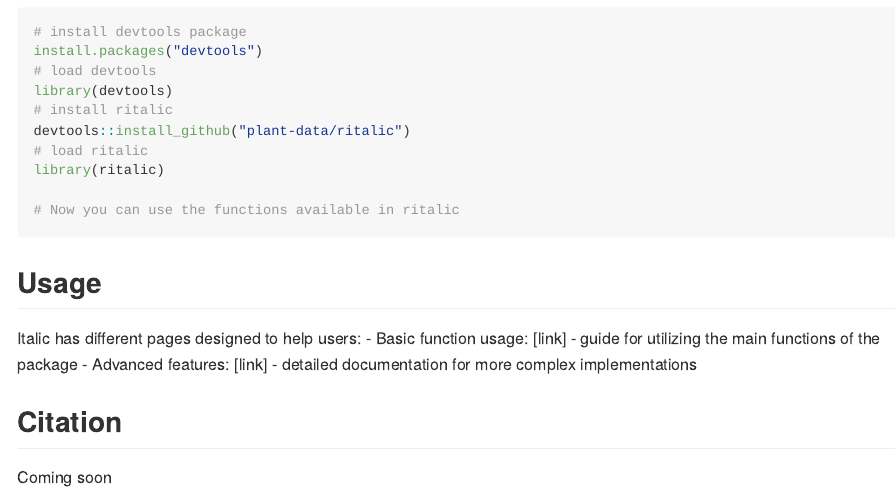
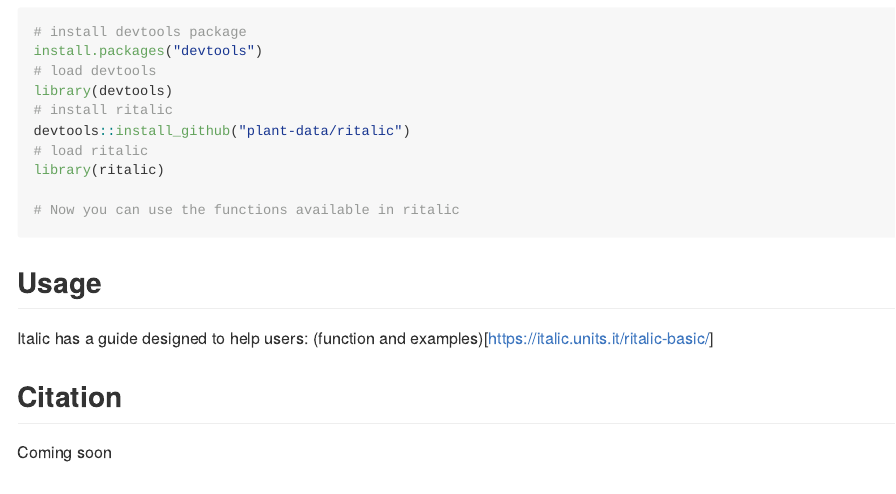
Before and after one commit to plant-data/ritalic, an R Markdown document (README.Rmd): the page in a window 1100 px wide, from 480 px down. Rendered offline with R 4.5, knitr and Pandoc, with nearby package versions.

Commit message:
update description

```diff
--- a/README.Rmd
+++ b/README.Rmd
@@ -54,9 +54,7 @@ library(ritalic)
 
 ## Usage
 
-Italic has different pages designed to help users:
-- Basic function usage: [link] - guide for utilizing the main functions of the package
-- Advanced features: [link] - detailed documentation for more complex implementations
+Italic has a guide designed to help users: (function and examples)[https://italic.units.it/ritalic-basic/]
 
 ## Citation
 
```
